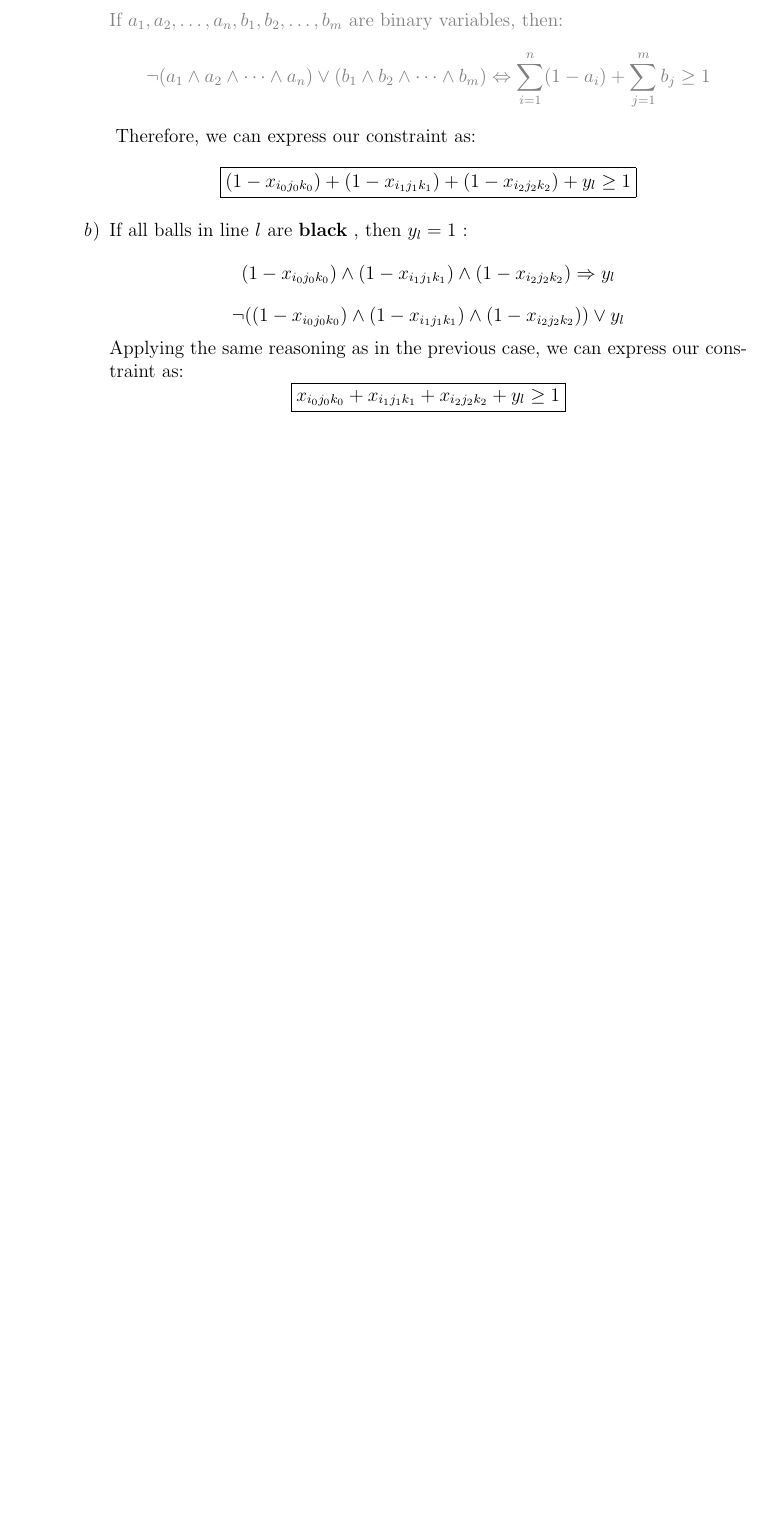
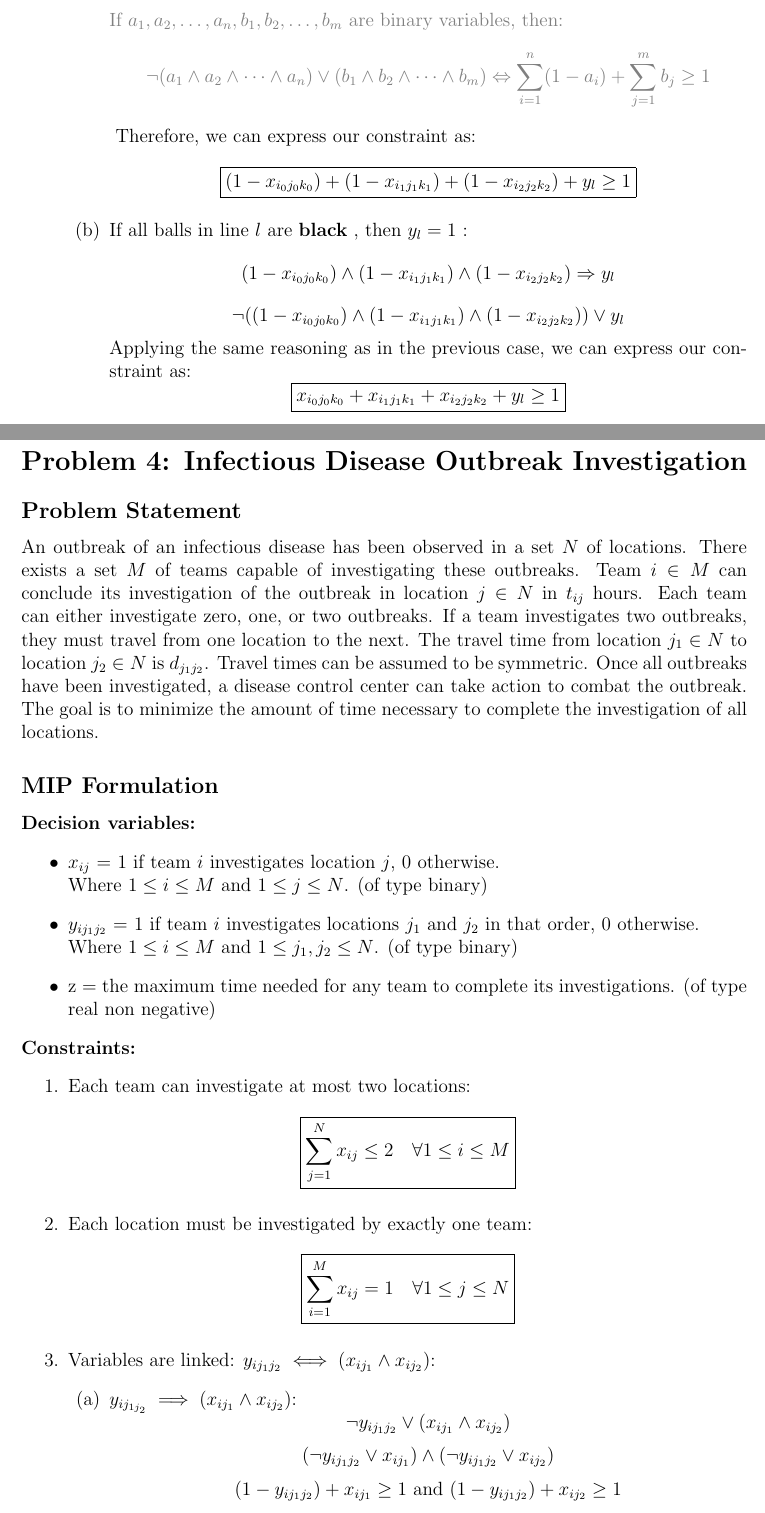
Before and after one commit to elenadepaz/AMMM, a LaTeX problem sheet (Integer Linear Programming/Exercises/ExILP.tex): part of page 7 of 7 before the commit and two parts of pages 7 and 8 of 9 after it, the two joined at a grey line, cut so that both start at the same text, the shorter picture padded with empty space. Compiled offline with pdfLaTeX.

Commit message:
problem 4

```diff
--- a/Integer Linear Programming/Exercises/ExILP.tex
+++ b/Integer Linear Programming/Exercises/ExILP.tex
@@ -1,6 +1,6 @@
 \documentclass[a4paper,12pt]{article}
 \usepackage[utf8]{inputenc}
-\usepackage[spanish]{babel}
+\usepackage[english]{babel}
 \usepackage{amsmath, amssymb}
 \usepackage{geometry}
 \geometry{margin=2.5cm}
@@ -292,3 +292,36 @@ Minimize the number of lines with balls all of one colour:
   \end{enumerate}
 \end{enumerate}
 
+\newpage
+
+\section*{Problem 4: Infectious Disease Outbreak Investigation}
+
+\subsection*{Problem Statement}
+An outbreak of an infectious disease has been observed in a set $N$ of locations. There exists a set $M$ of teams capable of investigating these outbreaks. Team $i \in M$ can conclude its investigation of the outbreak in location $j \in N$ in $t_{ij}$ hours. Each team can either investigate zero, one, or two outbreaks. If a team investigates two outbreaks, they must travel from one location to the next. The travel time from location $j_1 \in N$ to location $j_2 \in N$ is $d_{j_1 j_2}$. Travel times can be assumed to be symmetric. Once all outbreaks have been investigated, a disease control center can take action to combat the outbreak. The goal is to minimize the amount of time necessary to complete the investigation of all locations.
+
+\subsection*{MIP Formulation}
+\textbf{Decision variables:}
+\begin{itemize}
+  \item \(x_{ij}\) = 1 if team \(i\) investigates location \(j\), 0 otherwise.\\
+  Where \(1 \leq i \leq M\) and \(1 \leq j \leq N\). (of type binary)
+  \item \(y_{ij_1j_2}\) = 1 if team \(i\) investigates locations \(j_1\) and \(j_2\) in that order, 0 otherwise.\\
+  Where \(1 \leq i \leq M\) and \(1 \leq j_1, j_2 \leq N\). (of type binary)
+  \item z = the maximum time needed for any team to complete its investigations. (of type real non negative)
+\end{itemize}
+
+\textbf{Constraints:}
+\begin{enumerate}
+  \item Each team can investigate at most two locations:
+  \[\boxed{
+  \sum_{j=1}^N x_{ij} \leq 2 \quad \forall 1 \leq i \leq M}
+  \]
+  \item Each location must be investigated by exactly one team:
+  \[
+  \boxed{\sum_{i=1}^M x_{ij} = 1 \quad \forall 1 \leq j \leq N}
+  \]
+  \item Variables are linked: \(y_{ij_1j_2} \iff (x_{ij_1} \land x_{ij_2})\):
+  \begin{enumerate}
+    \item  \(y_{ij_{1j_2} } \implies (x_{ij_1} \land x_{ij_2})\):
+    \[ \lnot y_{ij_1 j_2} \lor (x_{ij_1} \land x_{ij_2}) \]
+    \[ (\lnot y_{ij_1 j_2} \lor x_{ij_1}) \land (\lnot y_{ij_1 j_2} \lor x_{ij_2}) \]
+    \[(1-y_{ij_1 j_2}) + x_{ij_1} \geq 1 \text{ and } (1-y_{ij_1 j_2}) + x_{ij_2} \geq 1\]
@@ -294,0 +335 @@ Minimize the number of lines with balls all of one colour:
+    \[ \lnot x_{ij_1} \lor \lnot x_{ij_2} \lor y_{ij_1 j_2} \]
```
Also changed, not shown: Integer Linear Programming/Exercises/ExILP.pdf, Integer Linear Programming/Exercises/ExILP.tex (31 more changed lines), 1 other file.
